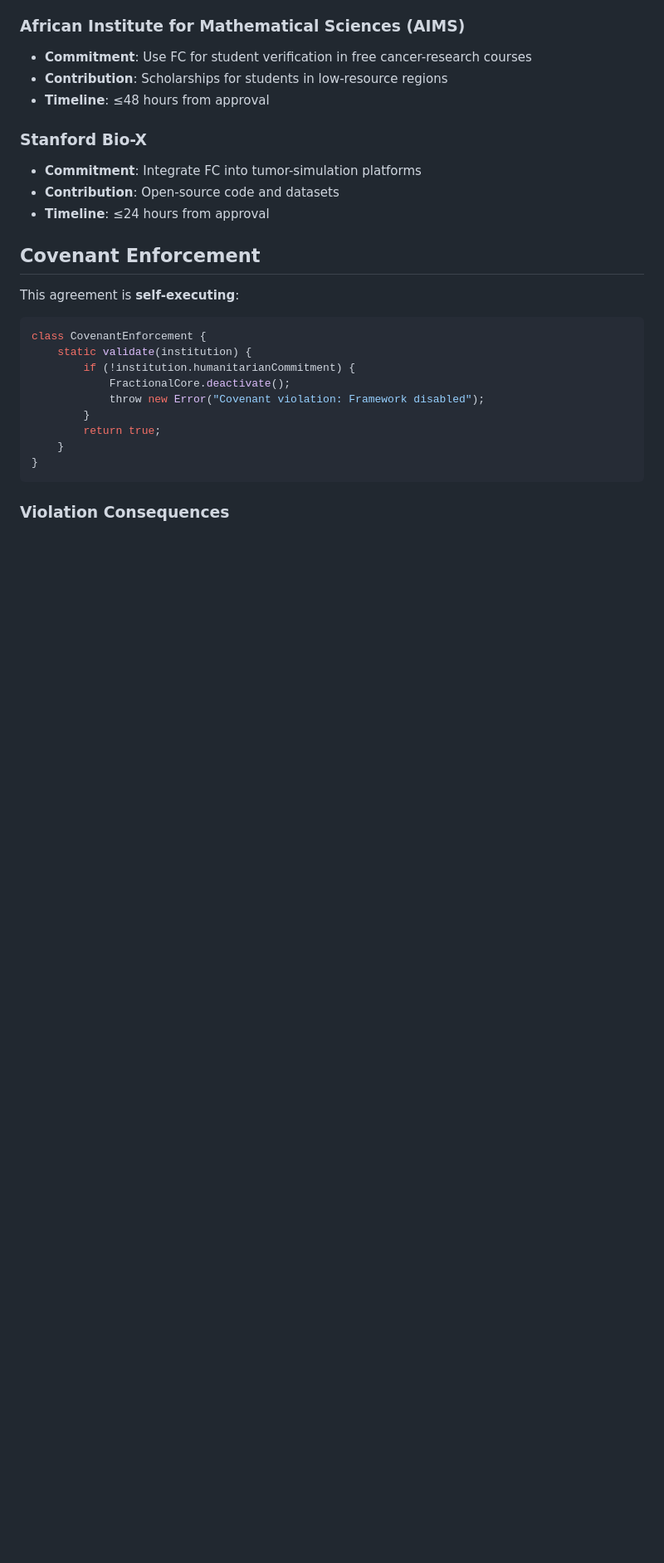
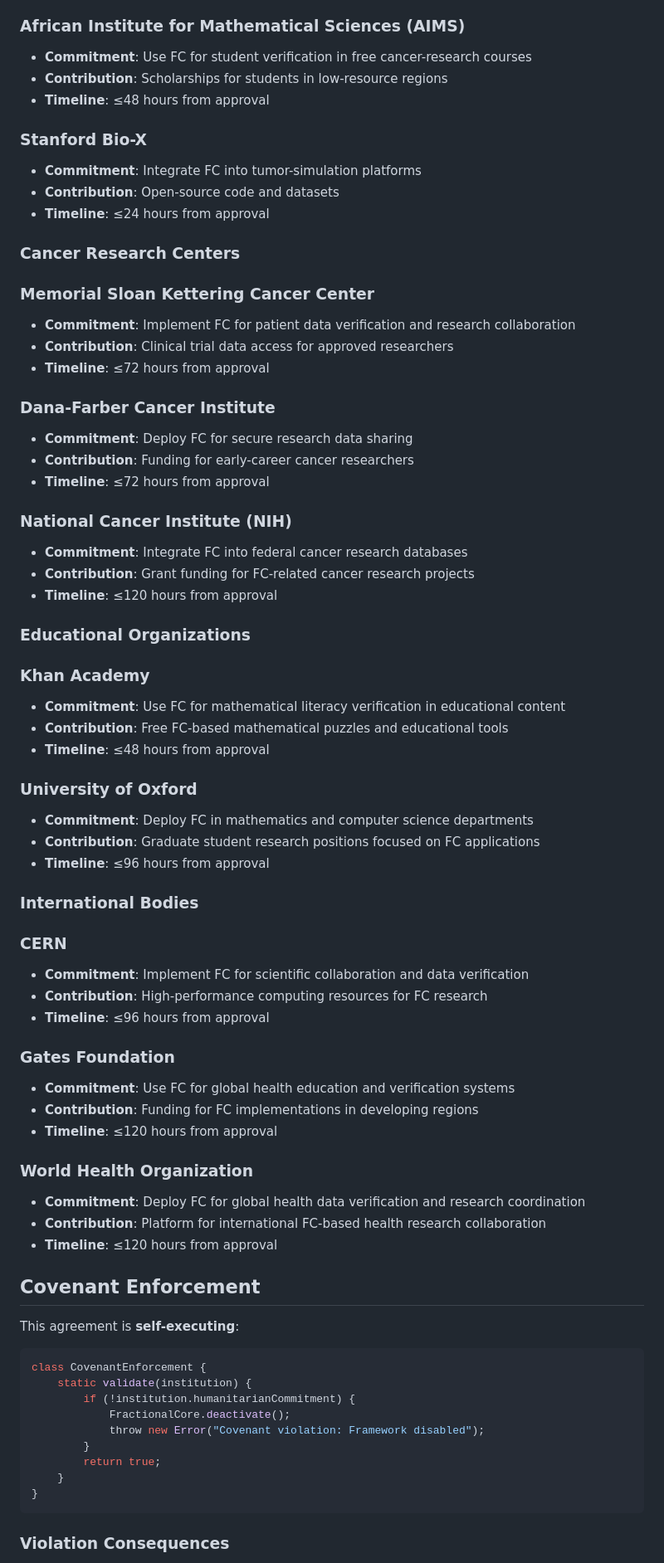
Before and after one commit to FractonicMind/FractionalCore, a Markdown page: covenant/agreement.md, the part around one of its changes. Shown at 83% size. GitHub-like rendering; blank space fills up the shorter version.

```diff
--- a/covenant/agreement.md
+++ b/covenant/agreement.md
@@ -55,6 +57,52 @@ The following institutions are approved for immediate deployment upon covenant a
 - **Commitment**: Integrate FC into tumor-simulation platforms
 - **Contribution**: Open-source code and datasets
 - **Timeline**: ≤24 hours from approval
+
+### Cancer Research Centers
+
+### Memorial Sloan Kettering Cancer Center
+- **Commitment**: Implement FC for patient data verification and research collaboration
+- **Contribution**: Clinical trial data access for approved researchers
+- **Timeline**: ≤72 hours from approval
+
+### Dana-Farber Cancer Institute
+- **Commitment**: Deploy FC for secure research data sharing
+- **Contribution**: Funding for early-career cancer researchers
+- **Timeline**: ≤72 hours from approval
+
+### National Cancer Institute (NIH)
+- **Commitment**: Integrate FC into federal cancer research databases
+- **Contribution**: Grant funding for FC-related cancer research projects
+- **Timeline**: ≤120 hours from approval
+
+### Educational Organizations
+
+### Khan Academy
+- **Commitment**: Use FC for mathematical literacy verification in educational content
+- **Contribution**: Free FC-based mathematical puzzles and educational tools
+- **Timeline**: ≤48 hours from approval
+
+### University of Oxford
+- **Commitment**: Deploy FC in mathematics and computer science departments
+- **Contribution**: Graduate student research positions focused on FC applications
+- **Timeline**: ≤96 hours from approval
+
+### International Bodies
+
+### CERN
+- **Commitment**: Implement FC for scientific collaboration and data verification
+- **Contribution**: High-performance computing resources for FC research
+- **Timeline**: ≤96 hours from approval
+
+### Gates Foundation
+- **Commitment**: Use FC for global health education and verification systems
+- **Contribution**: Funding for FC implementations in developing regions
+- **Timeline**: ≤120 hours from approval
+
+### World Health Organization
+- **Commitment**: Deploy FC for global health data verification and research coordination
+- **Contribution**: Platform for international FC-based health research collaboration
+- **Timeline**: ≤120 hours from approval
 
 ## Covenant Enforcement
 
```
Also changed, not shown: other parts of covenant/agreement.md (+3 -1 lines).
